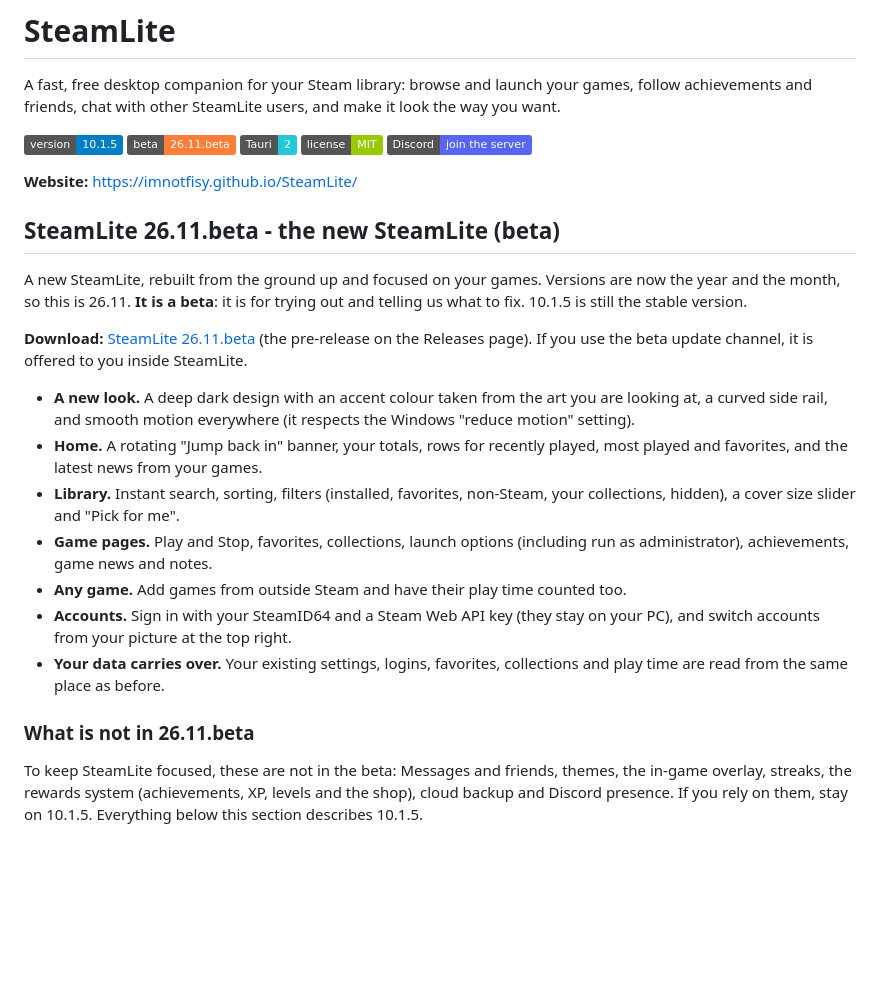
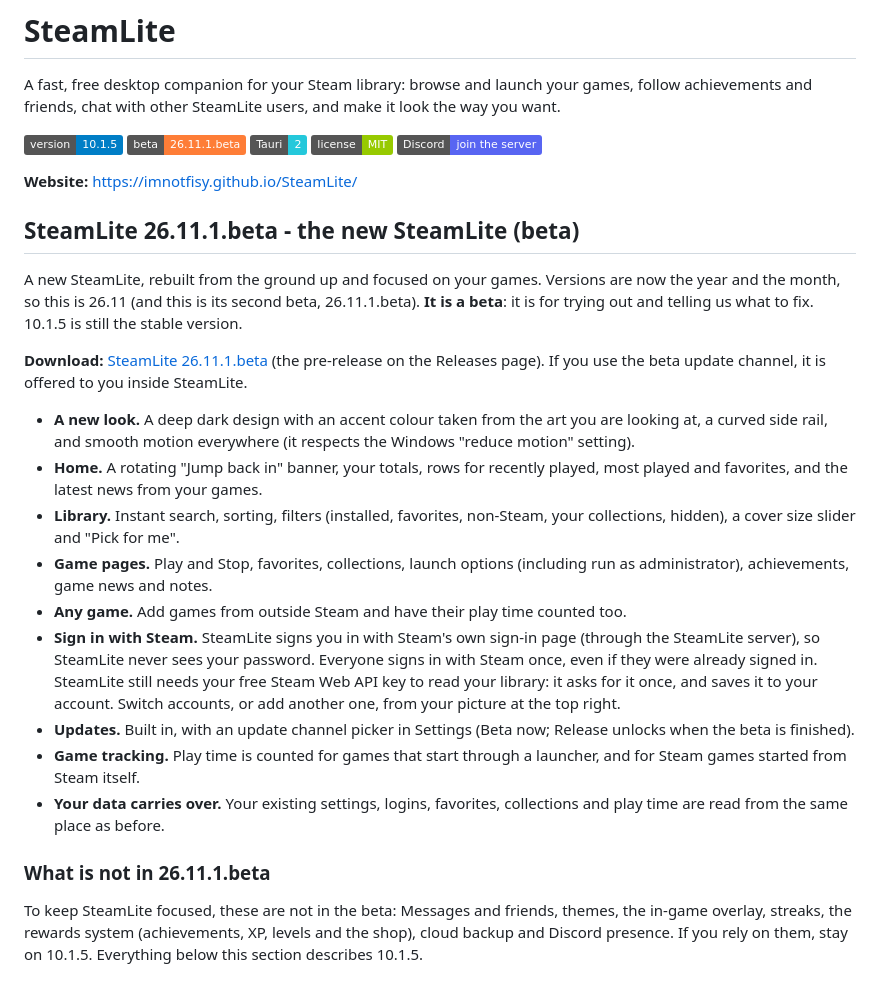
Before and after one commit to imnotfisy/SteamLite, a Markdown page: README.md, the part around the change. Drawn GitHub-style; badges without logos; blank space fills up the shorter version.

Commit message:
README: update for 26.11.1.beta

```diff
--- a/README.md
+++ b/README.md
@@ -3,28 +3,30 @@
 A fast, free desktop companion for your Steam library: browse and launch your games, follow achievements and friends, chat with other SteamLite users, and make it look the way you want.
 
 ![SteamLite Version](https://img.shields.io/badge/version-10.1.5-blue)
-![Beta](https://img.shields.io/badge/beta-26.11.beta-orange)
+![Beta](https://img.shields.io/badge/beta-26.11.1.beta-orange)
 ![Tauri](https://img.shields.io/badge/Tauri-2-24C8DB)
 ![License](https://img.shields.io/badge/license-MIT-green)
 [![Discord](https://img.shields.io/badge/Discord-join%20the%20server-5865F2?logo=discord&logoColor=white)](https://discord.gg/2VP6x6Rvak)
 
 **Website:** https://imnotfisy.github.io/SteamLite/
 
-## SteamLite 26.11.beta - the new SteamLite (beta)
+## SteamLite 26.11.1.beta - the new SteamLite (beta)
 
-A new SteamLite, rebuilt from the ground up and focused on your games. Versions are now the year and the month, so this is 26.11. **It is a beta**: it is for trying out and telling us what to fix. 10.1.5 is still the stable version.
+A new SteamLite, rebuilt from the ground up and focused on your games. Versions are now the year and the month, so this is 26.11 (and this is its second beta, 26.11.1.beta). **It is a beta**: it is for trying out and telling us what to fix. 10.1.5 is still the stable version.
 
-**Download:** [SteamLite 26.11.beta](https://github.com/imnotfisy/SteamLite/releases/tag/v26.11.0-beta) (the pre-release on the Releases page). If you use the beta update channel, it is offered to you inside SteamLite.
+**Download:** [SteamLite 26.11.1.beta](https://github.com/imnotfisy/SteamLite/releases/tag/v26.11.1-beta) (the pre-release on the Releases page). If you use the beta update channel, it is offered to you inside SteamLite.
 
 - **A new look.** A deep dark design with an accent colour taken from the art you are looking at, a curved side rail, and smooth motion everywhere (it respects the Windows "reduce motion" setting).
 - **Home.** A rotating "Jump back in" banner, your totals, rows for recently played, most played and favorites, and the latest news from your games.
 - **Library.** Instant search, sorting, filters (installed, favorites, non-Steam, your collections, hidden), a cover size slider and "Pick for me".
 - **Game pages.** Play and Stop, favorites, collections, launch options (including run as administrator), achievements, game news and notes.
 - **Any game.** Add games from outside Steam and have their play time counted too.
-- **Accounts.** Sign in with your SteamID64 and a Steam Web API key (they stay on your PC), and switch accounts from your picture at the top right.
+- **Sign in with Steam.** SteamLite signs you in with Steam's own sign-in page (through the SteamLite server), so SteamLite never sees your password. Everyone signs in with Steam once, even if they were already signed in. SteamLite still needs your free Steam Web API key to read your library: it asks for it once, and saves it to your account. Switch accounts, or add another one, from your picture at the top right.
+- **Updates.** Built in, with an update channel picker in Settings (Beta now; Release unlocks when the beta is finished).
+- **Game tracking.** Play time is counted for games that start through a launcher, and for Steam games started from Steam itself.
 - **Your data carries over.** Your existing settings, logins, favorites, collections and play time are read from the same place as before.
 
-### What is not in 26.11.beta
+### What is not in 26.11.1.beta
 
 To keep SteamLite focused, these are not in the beta: Messages and friends, themes, the in-game overlay, streaks, the rewards system (achievements, XP, levels and the shop), cloud backup and Discord presence. If you rely on them, stay on 10.1.5. Everything below this section describes 10.1.5.
 
```
